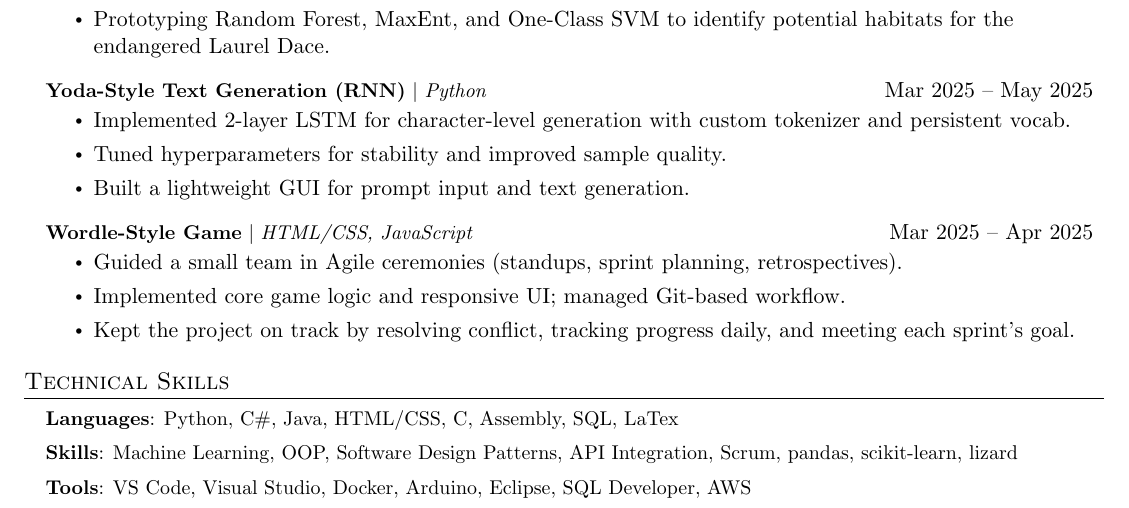
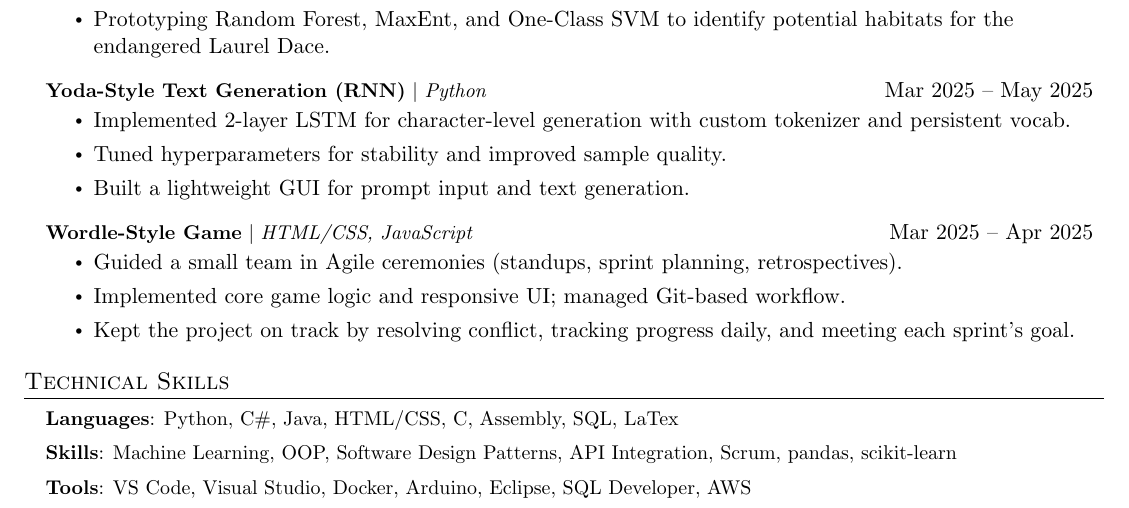
Before and after one commit to JoeNeglia/Resume, a LaTeX CV (current/resume.tex): part of the page, cut so that both start at the same text. Compiled offline with pdfLaTeX.

Commit message:
Update resume.tex

```diff
--- a/current/resume.tex
+++ b/current/resume.tex
@@ -166,7 +166,7 @@
 \small
 \begin{itemize}[leftmargin=0.15in, label={}]
   \item \textbf{Languages}{: Python, C\#, Java, HTML/CSS, C, Assembly, SQL, LaTex}
-  \item \textbf{Skills}{: Machine Learning, OOP, Software Design Patterns, API Integration, Scrum, pandas, scikit-learn, lizard}
+  \item \textbf{Skills}{: Machine Learning, OOP, Software Design Patterns, API Integration, Scrum, pandas, scikit-learn}
   \item \textbf{Tools}{: VS Code, Visual Studio, Docker, Arduino, Eclipse, SQL Developer, AWS}
 \end{itemize}
 \normalsize
```
